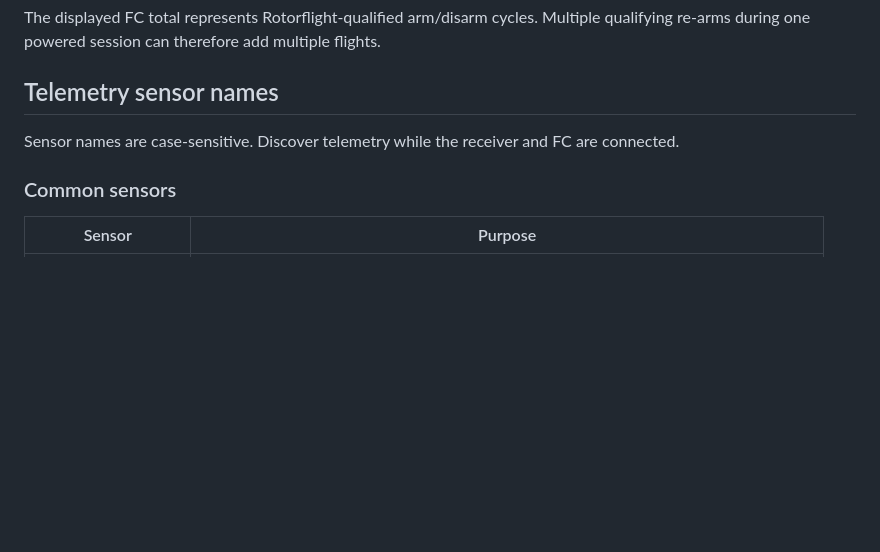
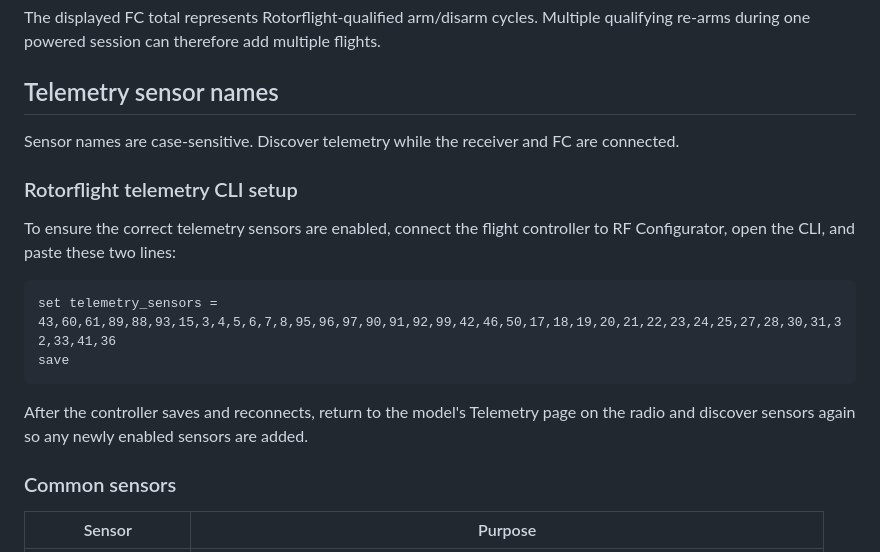
Before and after one commit to kylestacy2/KSE-Dashboards, a Markdown page: README.md, the part around the change. Drawn GitHub-style; blank space fills up the shorter version.

Commit message:
Document Rotorflight telemetry CLI setup

````diff
--- a/README.md
+++ b/README.md
@@ -206,6 +206,17 @@ The displayed FC total represents Rotorflight-qualified arm/disarm cycles. Multi
 
 Sensor names are case-sensitive. Discover telemetry while the receiver and FC are connected.
 
+### Rotorflight telemetry CLI setup
+
+To ensure the correct telemetry sensors are enabled, connect the flight controller to RF Configurator, open the CLI, and paste these two lines:
+
+```text
+set telemetry_sensors = 43,60,61,89,88,93,15,3,4,5,6,7,8,95,96,97,90,91,92,99,42,46,50,17,18,19,20,21,22,23,24,25,27,28,30,31,32,33,41,36
+save
+```
+
+After the controller saves and reconnects, return to the model's Telemetry page on the radio and discover sensors again so any newly enabled sensors are added.
+
 ### Common sensors
 
 | Sensor | Purpose |
````
